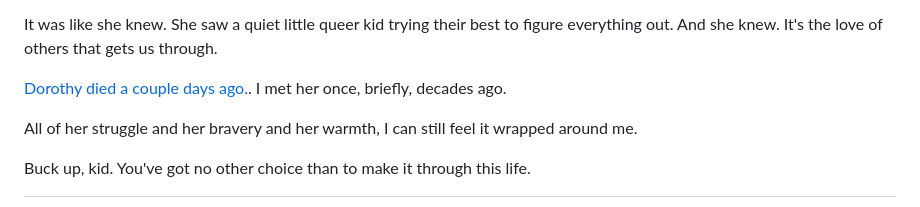
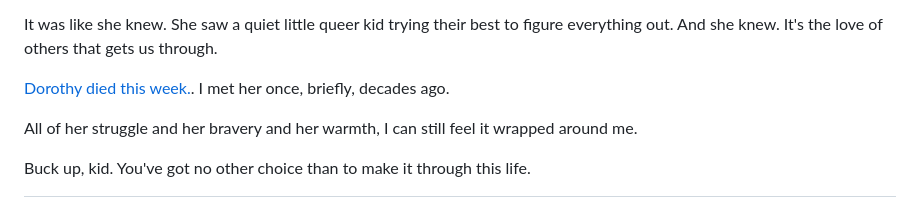
Before and after one commit to gkeenans/gkeenan.co, a Markdown page: src/avgb/2024-11-08-a-hug-from-dorothy.md, the part around the change. Rendered like a GitHub page.

Commit message:
Update A hug from Dorothy

```diff
--- a/src/avgb/2024-11-08-a-hug-from-dorothy.md
+++ b/src/avgb/2024-11-08-a-hug-from-dorothy.md
@@ -24,7 +24,7 @@ And without skipping a beat, she said, "Of course!" And she threw her arms aroun
 
 It was like she knew. She saw a quiet little queer kid trying their best to figure everything out. And she knew. It's the love of others that gets us through.
 
-[Dorothy died a couple days ago.](https://mailchi.mp/sinisterwisdom/dorothyallison?e=907ddb10c6). I met her once, briefly, decades ago.
+[Dorothy died this week.](https://mailchi.mp/sinisterwisdom/dorothyallison?e=907ddb10c6). I met her once, briefly, decades ago.
 
 All of her struggle and her bravery and her warmth, I can still feel it wrapped around me.
 
```
